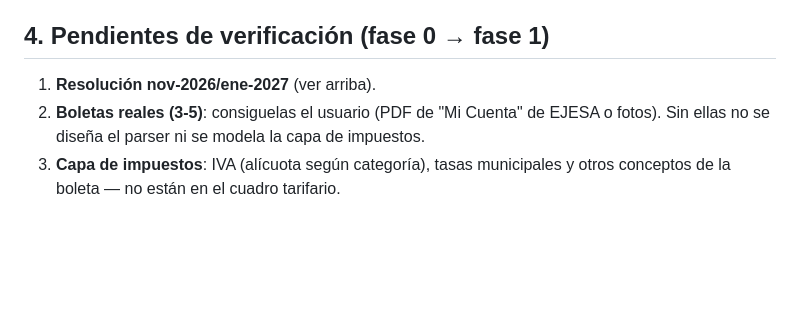
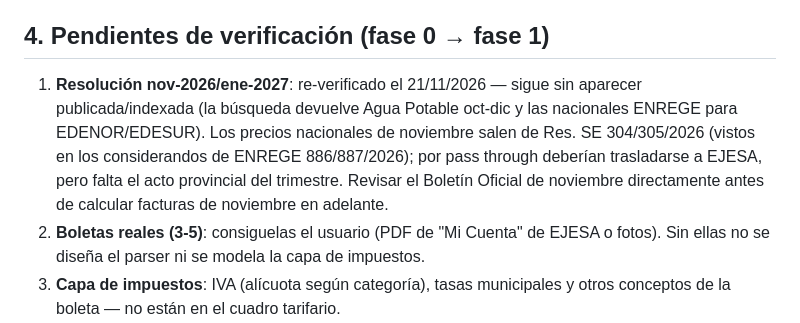
Before and after one commit to MaxxyGuti3rr3z/boleta-justa, a Markdown page: docs/marco-normativo.md, the part around the change. GitHub-like rendering; blank space fills up the shorter version.

```diff
--- a/docs/marco-normativo.md
+++ b/docs/marco-normativo.md
@@ -105,7 +105,13 @@ y si se cobraron intereses punitorios prohibidos.
 
 ## 4. Pendientes de verificación (fase 0 → fase 1)
 
-1. **Resolución nov-2026/ene-2027** (ver arriba).
+1. **Resolución nov-2026/ene-2027**: re-verificado el 21/11/2026 — sigue sin
+   aparecer publicada/indexada (la búsqueda devuelve Agua Potable oct-dic y
+   las nacionales ENREGE para EDENOR/EDESUR). Los precios nacionales de
+   noviembre salen de Res. SE 304/305/2026 (vistos en los considerandos de
+   ENREGE 886/887/2026); por pass through deberían trasladarse a EJESA, pero
+   falta el acto provincial del trimestre. Revisar el Boletín Oficial de
+   noviembre directamente antes de calcular facturas de noviembre en adelante.
 2. **Boletas reales (3-5)**: consiguelas el usuario (PDF de "Mi Cuenta" de EJESA
    o fotos). Sin ellas no se diseña el parser ni se modela la capa de impuestos.
 3. **Capa de impuestos**: IVA (alícuota según categoría), tasas municipales y
```
Also changed, not shown: README.md (+21 -4 lines), docs/captura-simulador.png (added), docs/captura-verificador.png (added), 5 other files.
